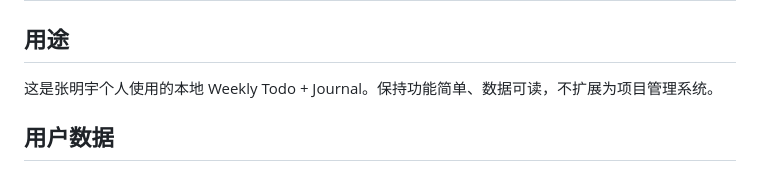
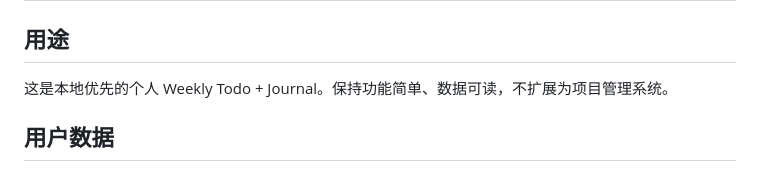
Before and after one commit to LittleSunflower333/weekly-todo-journal, a Markdown page: AGENTS.md, the part around the change. GitHub-like rendering.

```diff
--- a/AGENTS.md
+++ b/AGENTS.md
@@ -2,7 +2,7 @@
 
 ## 用途
 
-这是张明宇个人使用的本地 Weekly Todo + Journal。保持功能简单、数据可读，不扩展为项目管理系统。
+这是本地优先的个人 Weekly Todo + Journal。保持功能简单、数据可读，不扩展为项目管理系统。
 
 ## 用户数据
 
```
Also changed, not shown: README.en.md (added, +98 -0 lines), README.md (+74 -22 lines), skills/weekly-todo/SKILL.md (added, +58 -0 lines), docs/images/weekly-planner.png (added), 2 other files.
